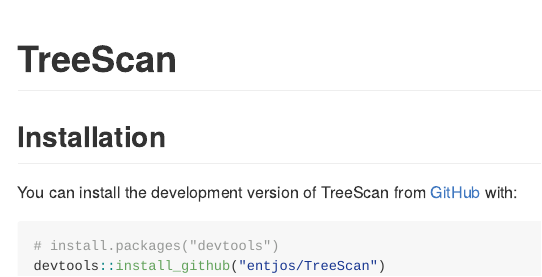
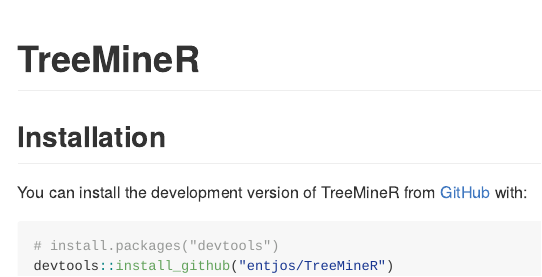
Before and after one commit to entjos/TreeMineR, an R Markdown document (README.Rmd): the page in a window 1100 px wide, from its top. Rendered offline with R 4.5, knitr and Pandoc, with nearby package versions; badge pictures from the web are left out.

Commit message:
Update from TreeScan to TreeMineR in Readme

````diff
--- a/README.Rmd
+++ b/README.Rmd
@@ -13,6 +13,6 @@
 )
 ```
 
-# TreeScan
+# TreeMineR
 
 <!-- badges: start -->
@@ -22,9 +22,9 @@
 
 ## Installation
 
-You can install the development version of TreeScan from [GitHub](https://github.com/) with:
+You can install the development version of TreeMineR from [GitHub](https://github.com/) with:
 
 ``` r
 # install.packages("devtools")
-devtools::install_github("entjos/TreeScan")
+devtools::install_github("entjos/TreeMineR")
 ```
````
Also changed, not shown: README.md, README.Rmd (4 more changed lines).
